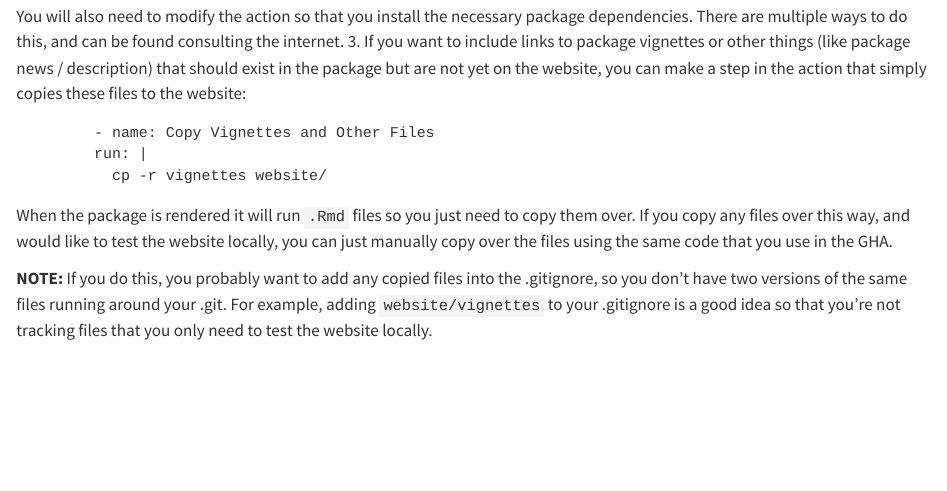
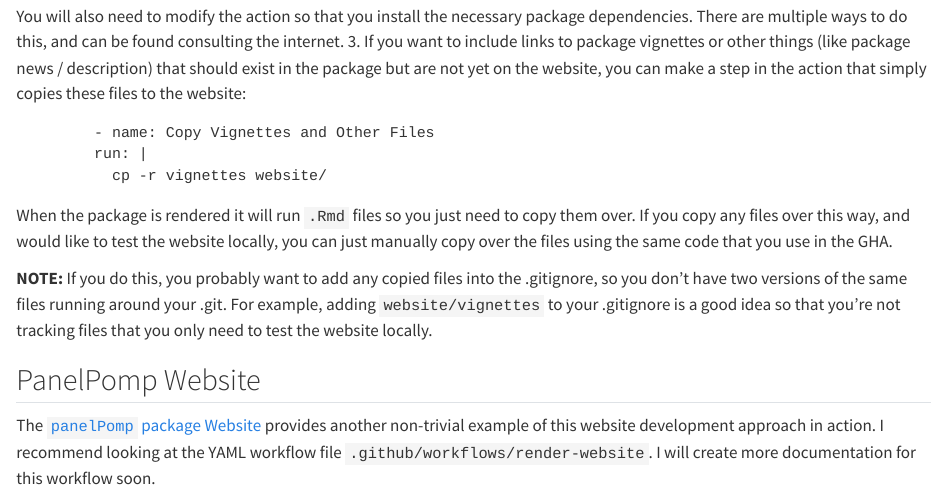
Before and after one commit to jeswheel/testpkg, a Quarto document (website/packageWebsiteInstructions.qmd): the page in a window 1100 px wide, from 740 px down. Rendered offline with R 4.5, knitr and Pandoc in place of Quarto, with nearby package versions.

Commit message:
Additional documentation for testpkg website setup

```diff
--- a/website/packageWebsiteInstructions.qmd
+++ b/website/packageWebsiteInstructions.qmd
@@ -39,3 +39,8 @@ You will also need to modify the action so that you install the necessary packag
 When the package is rendered it will run `.Rmd` files so you just need to copy them over. If you copy any files over this way, and would like to test the website locally, you can just manually copy over the files using the same code that you use in the GHA.
 
 **NOTE:** If you do this, you probably want to add any copied files into the .gitignore, so you don't have two versions of the same files running around your .git. For example, adding `website/vignettes` to your .gitignore is a good idea so that you're not tracking files that you only need to test the website locally.
+
+## PanelPomp Website
+
+The [`panelPomp` package Website](https://jeswheel.github.io/panelPomp) provides another non-trivial example of this website development approach in action.
+I recommend looking at the YAML workflow file `.github/workflows/render-website`. I will create more documentation for this workflow soon.
```
